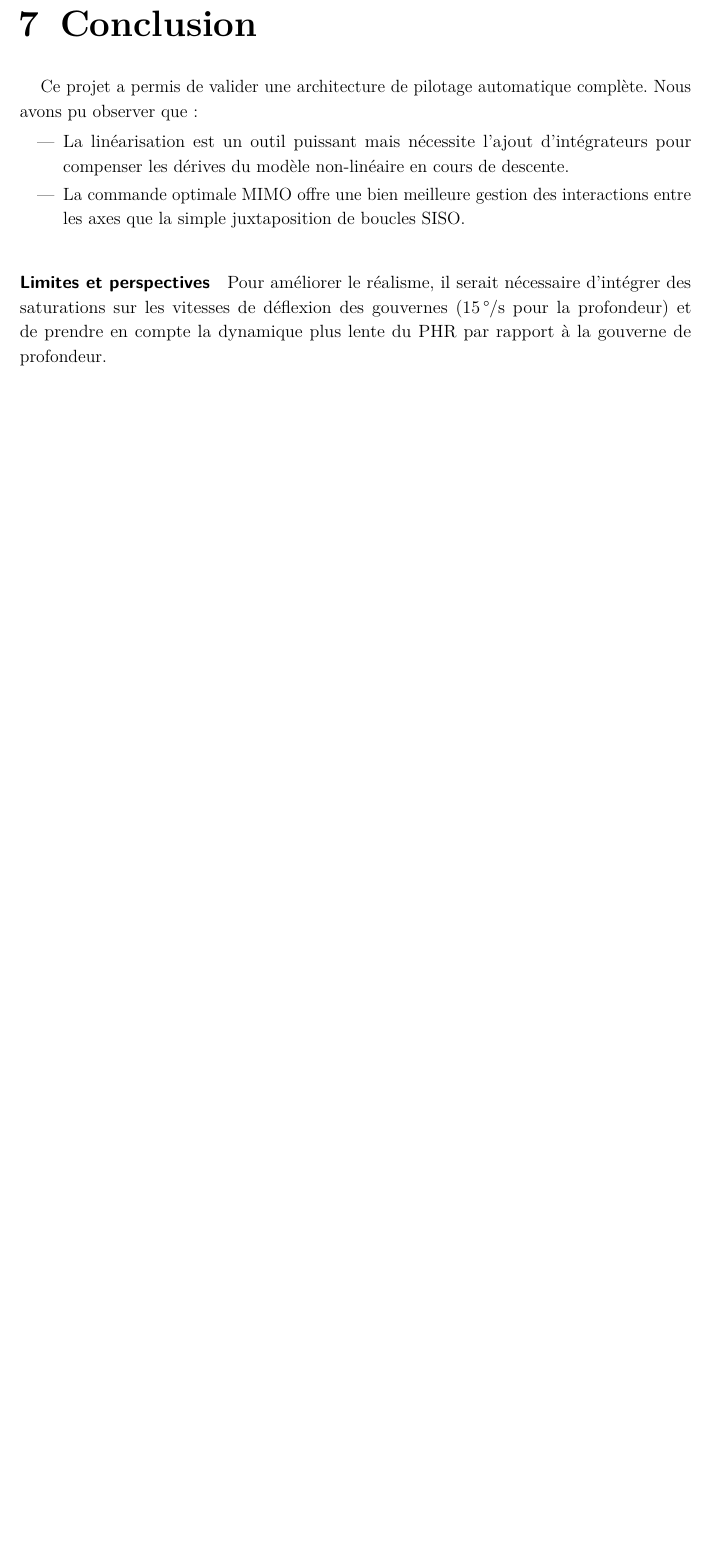
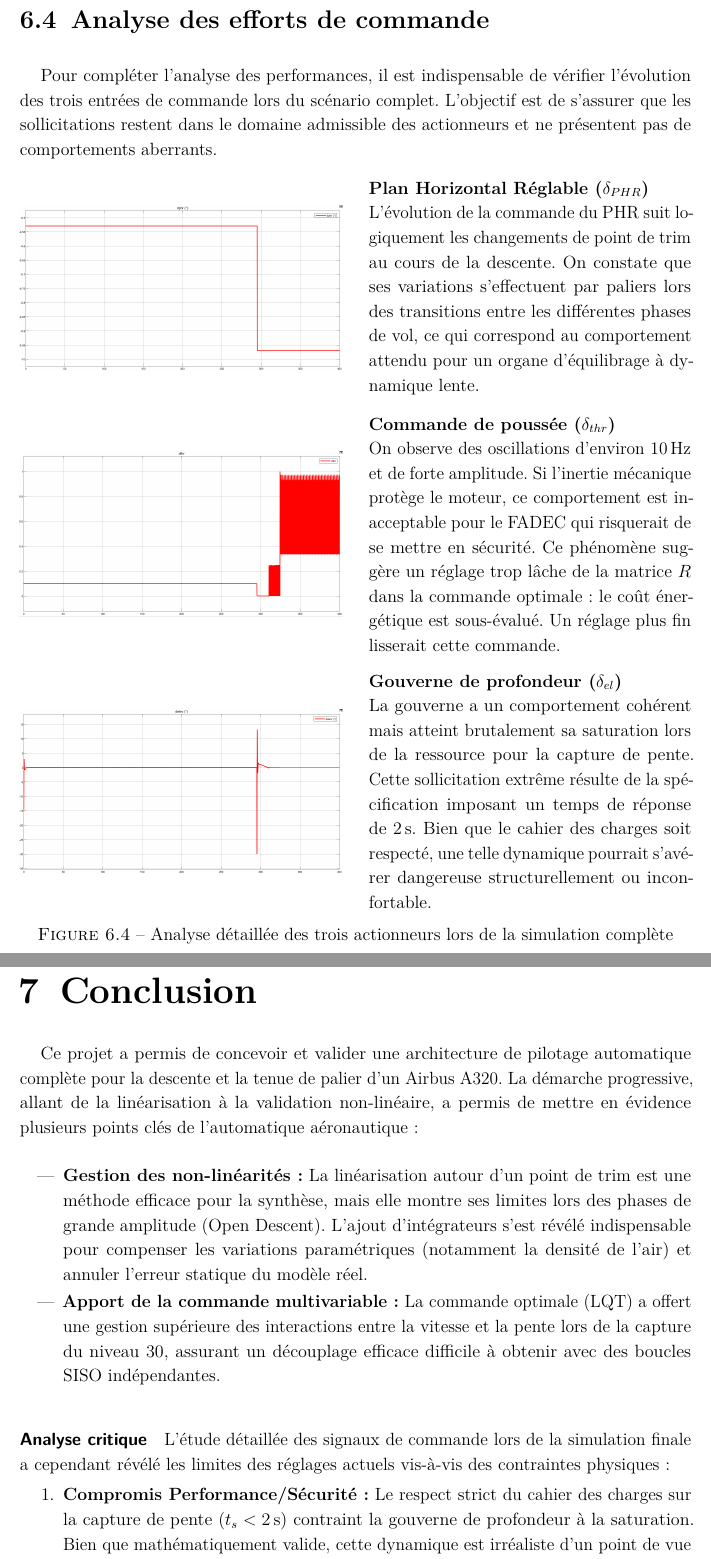
Before and after one commit to GuillaumeCldn/Projet-CAdV, a LaTeX thesis (Rapport/RapportCAdV.tex): part of page 19 of 19 before the commit and two parts of pages 19 and 20 of 20 after it, the two joined at a grey line, cut at the place of the change, the shorter picture padded with empty space. The pictures show the PDF file Rapport/RapportCAdV.pdf that the author committed with the source.

Commit message:
A l'ouest rien de nouveau

```diff
--- a/Rapport/RapportCAdV.tex
+++ b/Rapport/RapportCAdV.tex
@@ -498,16 +496,73 @@ font=\normalfont\large\bfseries]{subsection}
 		\label{fig:reponse_descente_final}
 	\end{figure}
 
+	\section{Analyse des efforts de commande}
+
+	Pour compléter l'analyse des performances, il est indispensable de vérifier l'évolution des trois entrées de commande lors du scénario complet. L'objectif est de s'assurer que les sollicitations restent dans le domaine admissible des actionneurs et ne présentent pas de comportements aberrants.
+
+	\begin{figure}[H]
+		\centering
+
+		% --- BLOC 1 : PHR ---
+		\begin{minipage}[c]{0.48\textwidth}
+			\centering
+			\includegraphics[width=\linewidth]{actionneurs_final_PHR.png}
+		\end{minipage}
+		\hfill
+		\begin{minipage}[c]{0.48\textwidth}
+			\textbf{Plan Horizontal Réglable ($\delta_{PHR}$)} \\
+			L'évolution de la commande du PHR suit logiquement les changements de point de trim au cours de la descente. On constate que ses variations s'effectuent par paliers lors des transitions entre les différentes phases de vol, ce qui correspond au comportement attendu pour un organe d'équilibrage à dynamique lente.
+		\end{minipage}
+
+		\vspace{0.5cm} % Espacement vertical entre les blocs
+
+		% --- BLOC 2 : GAZ ---
+		\begin{minipage}[c]{0.48\textwidth}
+			\centering
+			\includegraphics[width=\linewidth]{actionneurs_final_THR.png}
+		\end{minipage}
+		\hfill
+		\begin{minipage}[c]{0.48\textwidth}
+			\textbf{Commande de poussée ($\delta_{thr}$)} \\
+			On observe des oscillations d'environ \SI{10}{Hz} et de forte amplitude. Si l'inertie mécanique protège le moteur, ce comportement est inacceptable pour le FADEC qui risquerait de se mettre en sécurité. Ce phénomène suggère un réglage trop lâche de la matrice $R$ dans la commande optimale : le coût énergétique est sous-évalué. Un réglage plus fin lisserait cette commande.
+		\end{minipage}
+
+		\vspace{0.5cm} % Espacement vertical entre les blocs
+
+		% --- BLOC 3 : ELEVATORS ---
+		\begin{minipage}[c]{0.48\textwidth}
+			\centering
+			\includegraphics[width=\linewidth]{actionneurs_final_elevator.png}
+		\end{minipage}
+		\hfill
+		\begin{minipage}[c]{0.48\textwidth}
+			\textbf{Gouverne de profondeur ($\delta_{el}$)} \\
+			La gouverne a un comportement cohérent mais atteint brutalement sa saturation lors de la ressource pour la capture de pente. Cette sollicitation extrême résulte de la spécification imposant un temps de réponse de \SI{2}{s}. Bien que le cahier des charges soit respecté, une telle dynamique pourrait s'avérer dangereuse structurellement ou inconfortable.
+		\end{minipage}
+
+		\caption{Analyse détaillée des trois actionneurs lors de la simulation complète}
+		\label{fig:analyse_actionneurs_sidebyside}
+	\end{figure}
+
 	%----------------------------------------------------------
 	\chapter{Conclusion}
 	%----------------------------------------------------------
 
-	Ce projet a permis de valider une architecture de pilotage automatique complète. Nous avons pu observer que :
+	Ce projet a permis de concevoir et valider une architecture de pilotage automatique complète pour la descente et la tenue de palier d'un Airbus A320. La démarche progressive, allant de la linéarisation à la validation non-linéaire, a permis de mettre en évidence plusieurs points clés de l'automatique aéronautique :
+
 	\begin{itemize}
-		\item La linéarisation est un outil puissant mais nécessite l'ajout d'intégrateurs pour compenser les dérives du modèle non-linéaire en cours de descente.
-		\item La commande optimale MIMO offre une bien meilleure gestion des interactions entre les axes que la simple juxtaposition de boucles SISO.
+		\item \textbf{Gestion des non-linéarités :} La linéarisation autour d'un point de trim est une méthode efficace pour la synthèse, mais elle montre ses limites lors des phases de grande amplitude (Open Descent). L'ajout d'intégrateurs s'est révélé indispensable pour compenser les variations paramétriques (notamment la densité de l'air) et annuler l'erreur statique du modèle réel.
+		\item \textbf{Apport de la commande multivariable :} La commande optimale (LQT) a offert une gestion supérieure des interactions entre la vitesse et la pente lors de la capture du niveau 30, assurant un découplage efficace difficile à obtenir avec des boucles SISO indépendantes.
 	\end{itemize}
 
-	\paragraph{Limites et perspectives}
-	Pour améliorer le réalisme, il serait nécessaire d'intégrer des saturations sur les vitesses de déflexion des gouvernes (\SI{15}{\degree/s} pour la profondeur) et de prendre en compte la dynamique plus lente du PHR par rapport à la gouverne de profondeur.
+	\paragraph{Analyse critique}
+	L'étude détaillée des signaux de commande lors de la simulation finale a cependant révélé les limites des réglages actuels vis-à-vis des contraintes physiques :
+	\begin{enumerate}
+		\item \textbf{Compromis Performance/Sécurité :} Le respect strict du cahier des charges sur la capture de pente ($t_s < \SI{2}{s}$) contraint la gouverne de profondeur à la saturation. Bien que mathématiquement valide, cette dynamique est irréaliste d'un point de vue opérationnel (confort passager et contraintes structurelles).
+		\item \textbf{Sollicitation moteur :} Des oscillations importantes ont été observées sur la commande de poussée. Elles indiquent un réglage trop faible de la pénalité sur l'énergie de commande (matrice $R$) qui, bien que filtrées par l'inertie mécanique, pourraient être rejetées par les sécurités du calculateur moteur (FADEC).
+	\end{enumerate}
+
+	\paragraph{Perspectives}
+	Pour fiabiliser cette loi de commande en vue d'une implémentation réelle, il conviendrait de relâcher la contrainte temporelle sur la capture de pente, d'augmenter le poids de la commande moteur dans le critère d'optimisation LQT, et d'intégrer explicitement les saturations de vitesse des gouvernes dans le modèle de synthèse.
+
 \end{document}
```
Also changed, not shown: Rapport/RapportCAdV.pdf, Rapport/actionneurs_final_PHR.png (added), Rapport/actionneurs_final_THR.png (added), Rapport/actionneurs_final_elevator.png (added), Rapport/RapportCAdV.tex (6 more changed lines), 1 other file.
